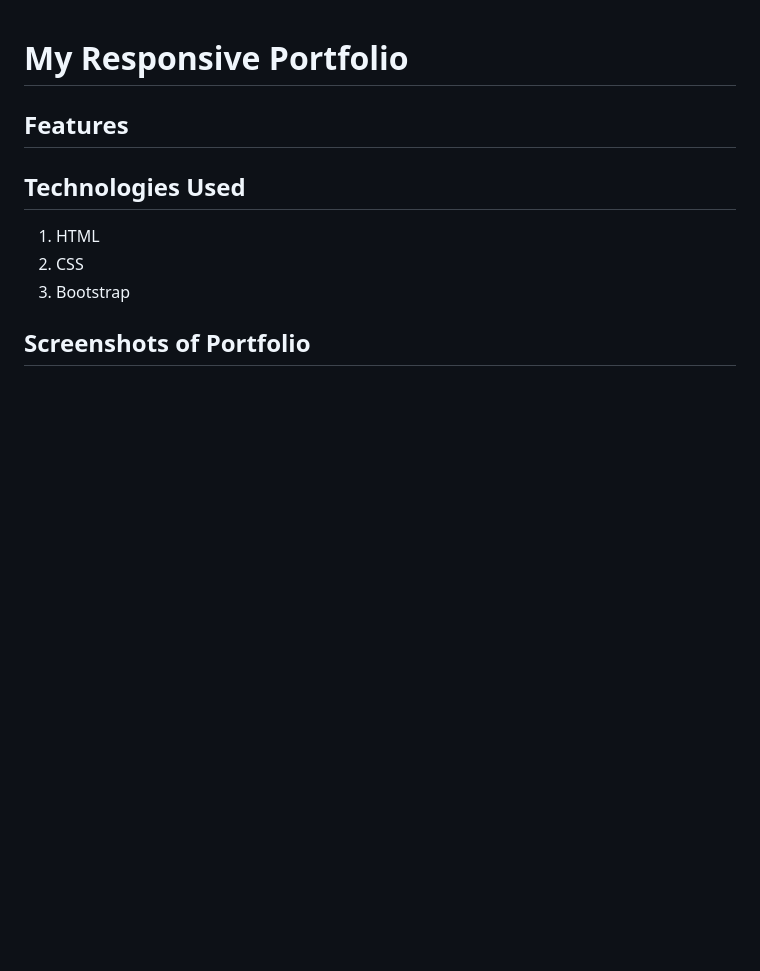
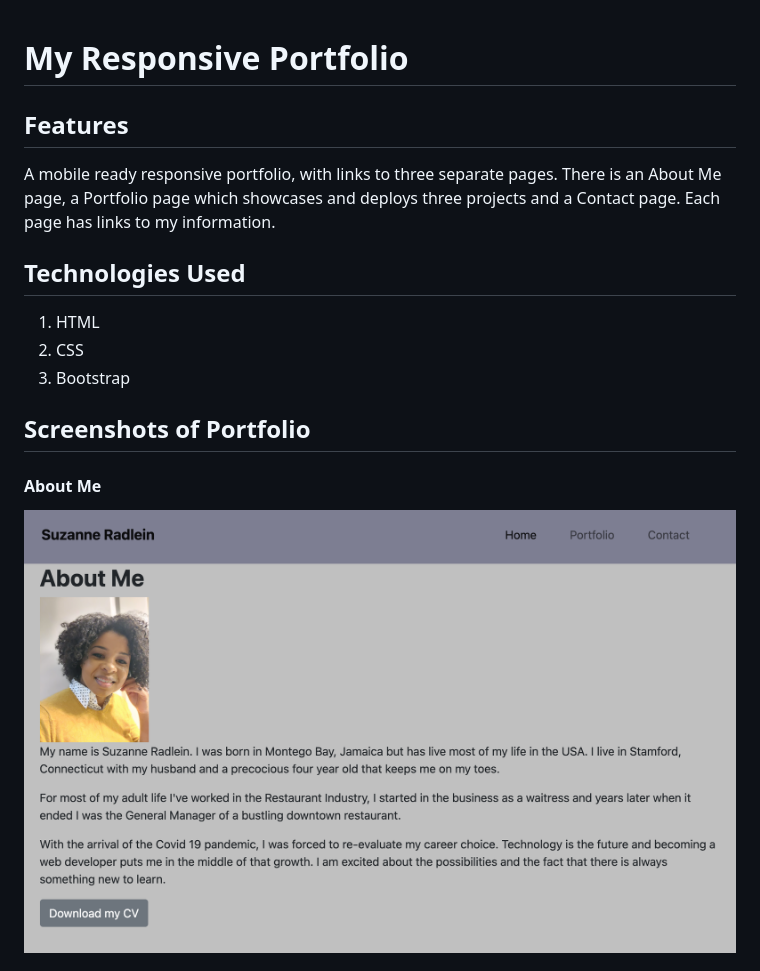
Before and after one commit to srad25/Homework-2, a Markdown page: README.md, the part around the change printed below. Rendered like a GitHub page; pictures changed too: assets/images/aboutMe.png (added); blank space fills up the shorter version.

```diff
--- a/README.md
+++ b/README.md
@@ -1,10 +1,13 @@
 # My Responsive Portfolio
 
 ## Features
+A mobile ready responsive portfolio, with links to three separate pages. There is an About Me page, a Portfolio page which showcases and deploys three projects and a Contact page. Each page has links to my information.
 
 ## Technologies Used
 1. HTML
 2. CSS
 3. Bootstrap
 ## Screenshots of Portfolio
+#### About Me
+![alt text](./assets/images/aboutMe.png "pic of Home page.")
 
```
Also changed, not shown: other parts of README.md (+13 -5 lines), assets/images/contactMe.png (added), assets/images/myDetails.png (added), assets/images/portfolio.png (added), 2 other files.
